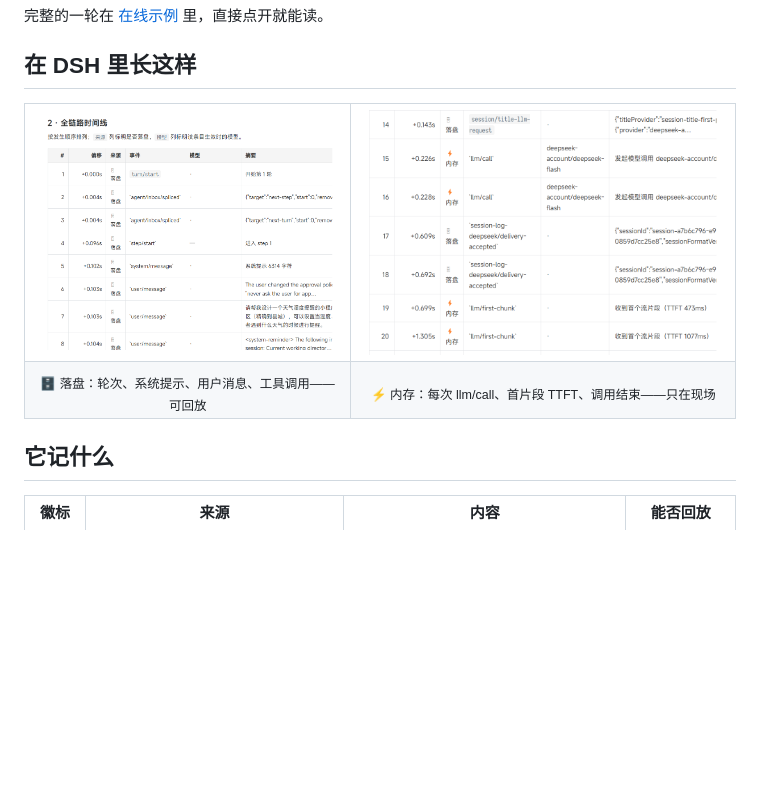
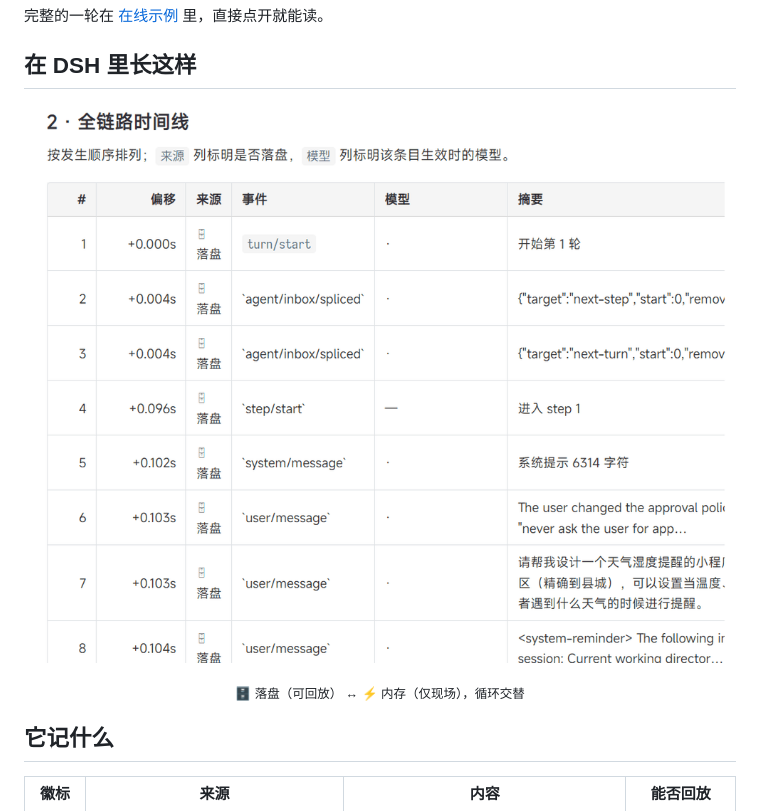
Before and after one commit to aXYer-SI/dsh-architecture-trace, a Markdown page: README.md, the part around the change. Rendered like a GitHub page; pictures changed too: docs/screenshots/timeline-durable.png (deleted), docs/screenshots/timeline-stream.png (deleted), docs/screenshots/timeline.gif (added); blank space fills up the shorter version.

```diff
--- a/README.md
+++ b/README.md
@@ -52,16 +52,11 @@
 
 ## 在 DSH 里长这样
 
-<table>
-<tr>
-<td><img src="docs/screenshots/timeline-durable.png" alt="全链路时间线：🗄 落盘事件，带来源列与模型列" width="100%"></td>
-<td><img src="docs/screenshots/timeline-stream.png" alt="⚡ 内存事件：每次模型调用、首个流片段 TTFT、调用结束" width="100%"></td>
-</tr>
-<tr>
-<td align="center"><sub>🗄 落盘：轮次、系统提示、用户消息、工具调用——可回放</sub></td>
-<td align="center"><sub>⚡ 内存：每次 llm/call、首片段 TTFT、调用结束——只在现场</sub></td>
-</tr>
-</table>
+<p align="center">
+  <img src="docs/screenshots/timeline.gif" alt="DSH 里的渲染效果：先显示 🗄 落盘事件（轮次、系统提示、用户消息、工具调用），再切到 ⚡ 内存事件（每次 llm/call、首片段 TTFT、调用结束）" width="100%">
+</p>
+
+<p align="center"><sub>🗄 落盘（可回放） ↔ ⚡ 内存（仅现场），循环交替</sub></p>
 
 ## 它记什么
 
```
Also changed, not shown: README.en.md (+5 -10 lines).
